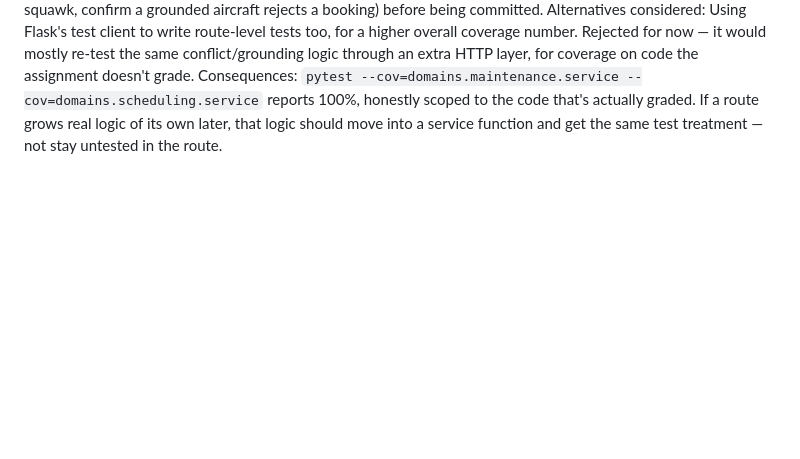
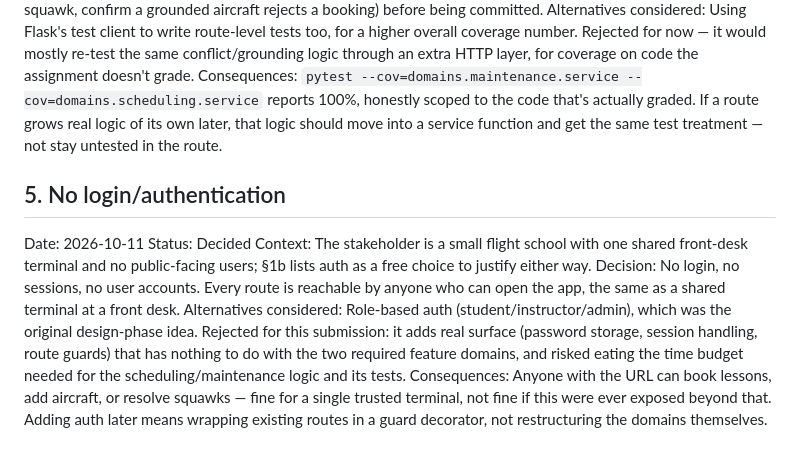
Before and after one commit to hadimoumeni/sdd-flight-school-tracker, a Markdown page: ADR.md, the part around the change. GitHub-like rendering; blank space fills up the shorter version.

Commit message:
Add ADR entry for deliberately skipping authentication

```diff
--- a/ADR.md
+++ b/ADR.md
@@ -29,3 +29,11 @@ Context: The assignment asks for ≥70% coverage on core business logic, explici
 Decision: `domains/*/service.py` is unit-tested against an in-memory SQLite connection, built test-first (TDD): write the test, watch it fail, then write the minimum code to pass. `domains/*/routes.py` has no automated tests; each route was exercised once by hand over real HTTP (create student/instructor/aircraft, book a lesson, report a squawk, confirm a grounded aircraft rejects a booking) before being committed.
 Alternatives considered: Using Flask's test client to write route-level tests too, for a higher overall coverage number. Rejected for now — it would mostly re-test the same conflict/grounding logic through an extra HTTP layer, for coverage on code the assignment doesn't grade.
 Consequences: `pytest --cov=domains.maintenance.service --cov=domains.scheduling.service` reports 100%, honestly scoped to the code that's actually graded. If a route grows real logic of its own later, that logic should move into a service function and get the same test treatment — not stay untested in the route.
+
+## 5. No login/authentication
+Date: 2026-10-11
+Status: Decided
+Context: The stakeholder is a small flight school with one shared front-desk terminal and no public-facing users; §1b lists auth as a free choice to justify either way.
+Decision: No login, no sessions, no user accounts. Every route is reachable by anyone who can open the app, the same as a shared terminal at a front desk.
+Alternatives considered: Role-based auth (student/instructor/admin), which was the original design-phase idea. Rejected for this submission: it adds real surface (password storage, session handling, route guards) that has nothing to do with the two required feature domains, and risked eating the time budget needed for the scheduling/maintenance logic and its tests.
+Consequences: Anyone with the URL can book lessons, add aircraft, or resolve squawks — fine for a single trusted terminal, not fine if this were ever exposed beyond that. Adding auth later means wrapping existing routes in a guard decorator, not restructuring the domains themselves.
```
